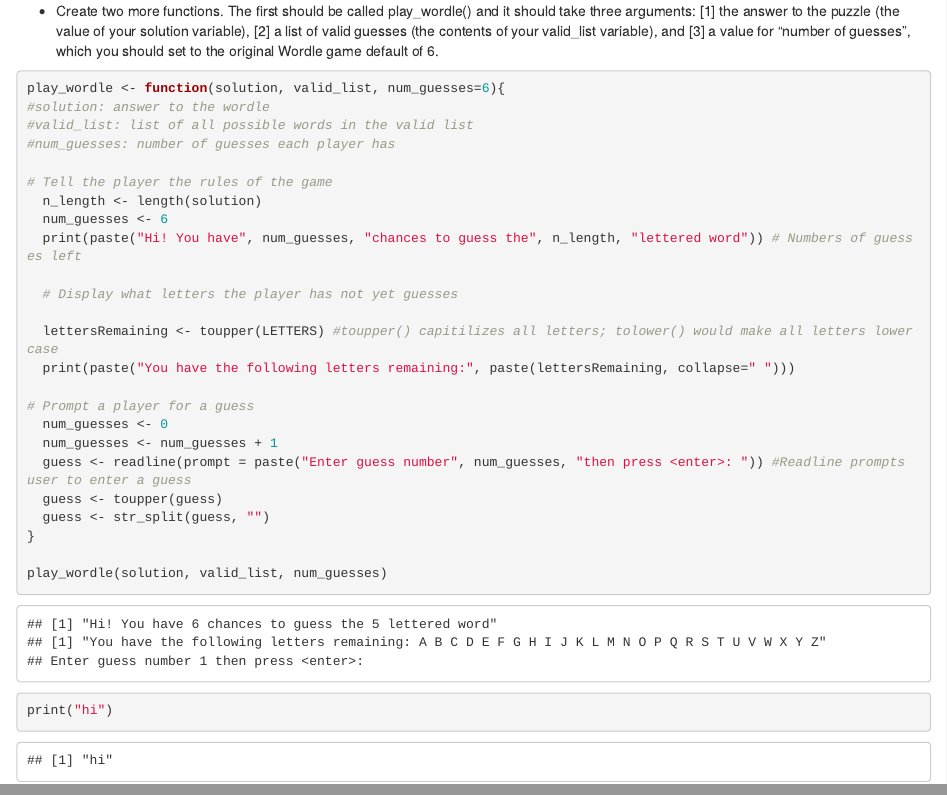
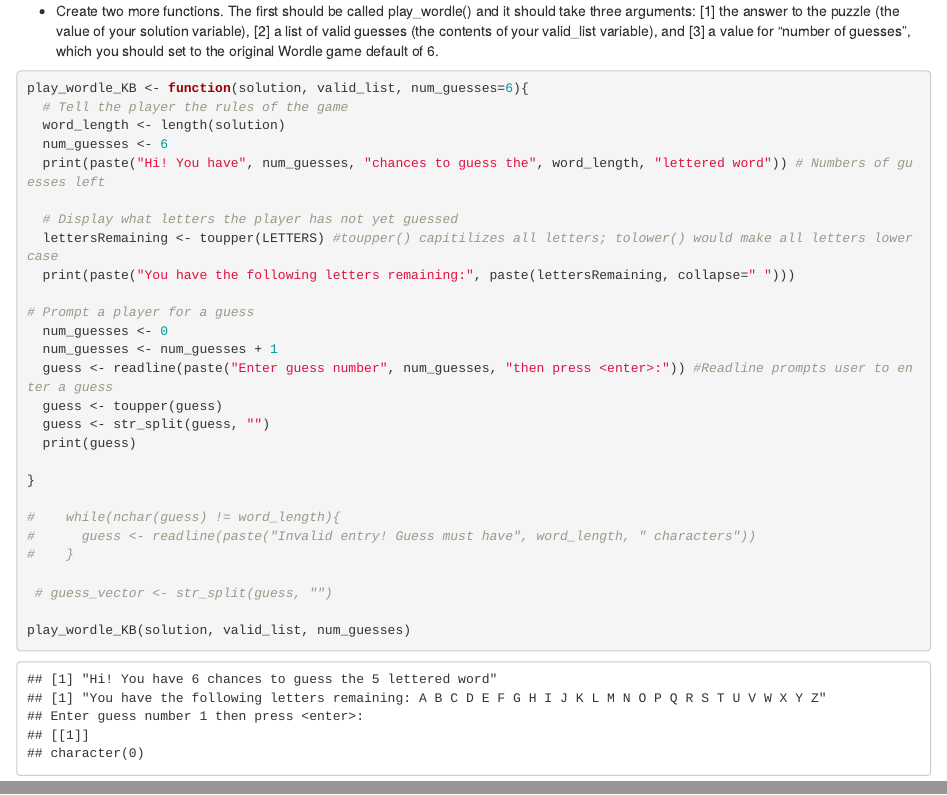
Before and after one commit to ecarlson5683/exercise-04, an R Markdown document (wordle_KB.Rmd): the page in a window 1100 px wide, from 2020 px down, and a second part further down, joined at a grey line. The pictures show the output file wordle_KB.html that the author committed with the source, opened offline.

Commit message:
Step 4.2 completed.

````diff
--- a/wordle_KB.Rmd
+++ b/wordle_KB.Rmd
@@ -65,34 +69,36 @@ print(solution)
 ```
 
 ## Step 4
-- Create two more functions. The first should be called play_wordle() and it should take three arguments: [1] the answer to the puzzle (the value of your solution variable), [2] a list of valid guesses (the contents of your valid_list variable), and [3] a value for “number of guesses”, which you should set to the original Wordle game default of 6.
+
+-   Create two more functions. The first should be called play_wordle() and it should take three arguments: [1] the answer to the puzzle (the value of your solution variable), [2] a list of valid guesses (the contents of your valid_list variable), and [3] a value for “number of guesses”, which you should set to the original Wordle game default of 6.
 
 ```{r}
-play_wordle <- function(solution, valid_list, num_guesses=6){
-#solution: answer to the wordle
-#valid_list: list of all possible words in the valid list
-#num_guesses: number of guesses each player has
+play_wordle_KB <- function(solution, valid_list, num_guesses=6){
+  # Tell the player the rules of the game
+  word_length <- length(solution)
+  num_guesses <- 6
+  print(paste("Hi! You have", num_guesses, "chances to guess the", word_length, "lettered word")) # Numbers of guesses left
 
-# Tell the player the rules of the game
-  n_length <- length(solution)
-  num_guesses <- 6
-  print(paste("Hi! You have", num_guesses, "chances to guess the", n_length, "lettered word")) # Numbers of guesses left
-
-  # Display what letters the player has not yet guesses
-
+  # Display what letters the player has not yet guessed
   lettersRemaining <- toupper(LETTERS) #toupper() capitilizes all letters; tolower() would make all letters lower case
   print(paste("You have the following letters remaining:", paste(lettersRemaining, collapse=" ")))
 
 # Prompt a player for a guess
   num_guesses <- 0
   num_guesses <- num_guesses + 1
-  guess <- readline(prompt = paste("Enter guess number", num_guesses, "then press <enter>: ")) #Readline prompts user to enter a guess
+  guess <- readline(paste("Enter guess number", num_guesses, "then press <enter>:")) #Readline prompts user to enter a guess
   guess <- toupper(guess)
   guess <- str_split(guess, "")
+  print(guess)
+
 }
 
-play_wordle(solution, valid_list, num_guesses)
+#    while(nchar(guess) != word_length){
+#      guess <- readline(paste("Invalid entry! Guess must have", word_length, " characters"))
+#    }
 
-print("hi")
+ # guess_vector <- str_split(guess, "")
+
+play_wordle_KB(solution, valid_list, num_guesses)
 
 ```
````
Also changed, not shown: wordle_KB.html, wordle_KB.Rmd (20 more changed lines).
